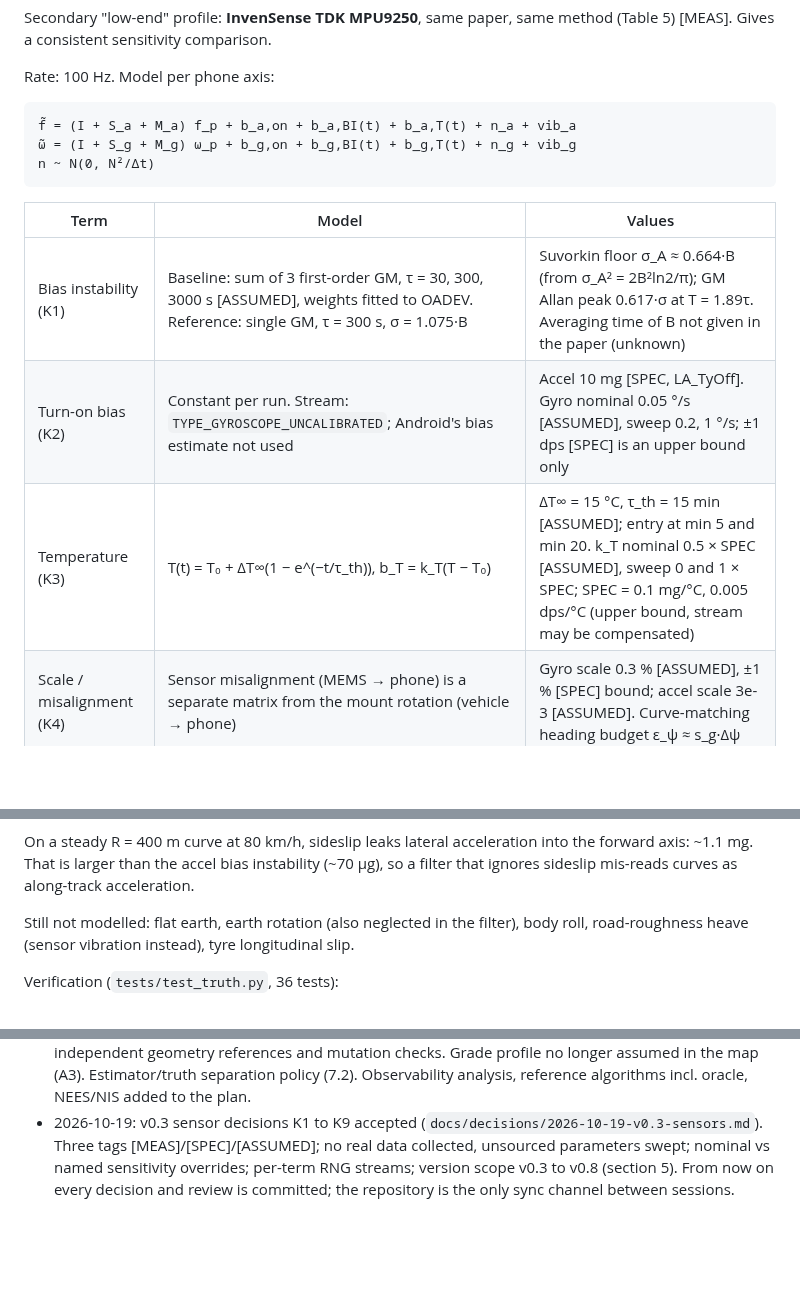
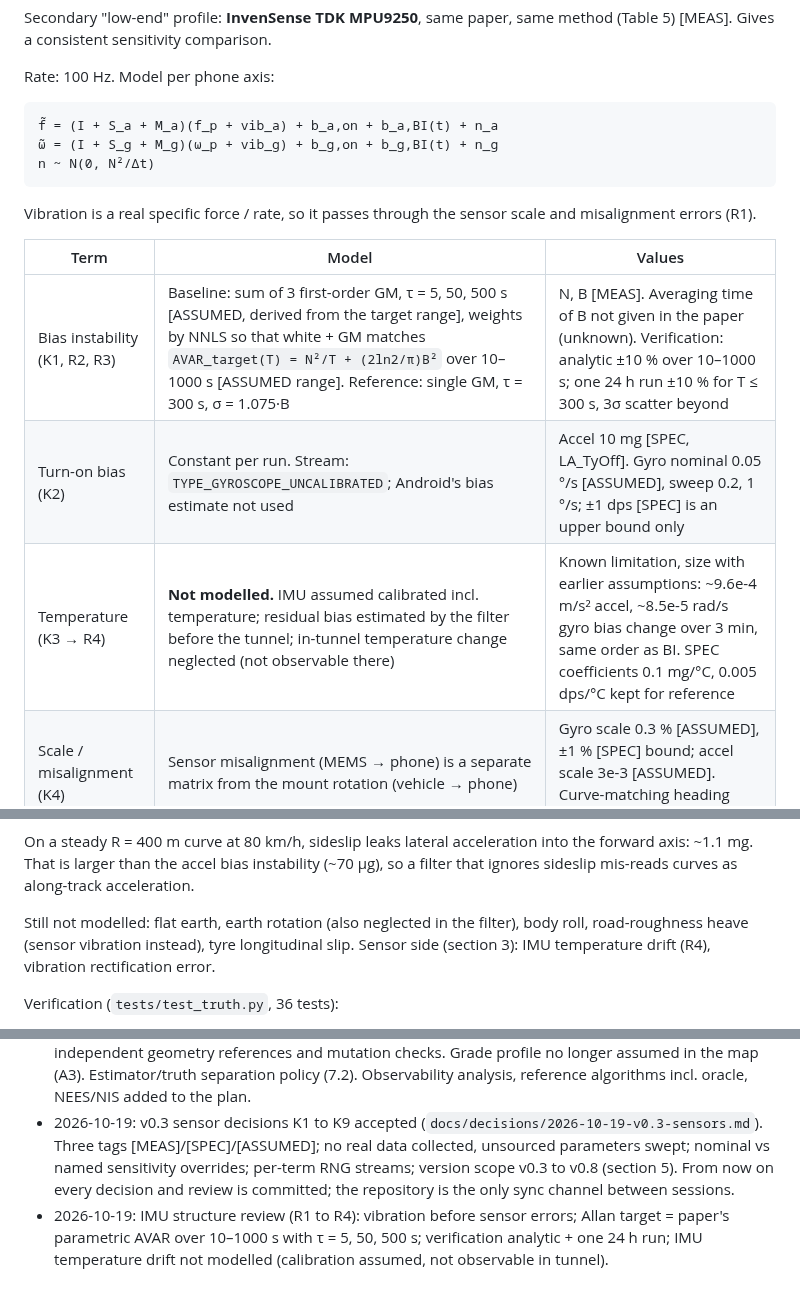
Before and after one commit to alpermutlu2/Tunnel-navigation, a Markdown page: DESIGN.md, 3 parts joined by grey strips. Drawn GitHub-style; blank space fills up the shorter version.

````diff
--- a/DESIGN.md
+++ b/DESIGN.md
@@ -54,16 +54,17 @@ Secondary "low-end" profile: **InvenSense TDK MPU9250**, same paper, same method
 
 Rate: 100 Hz. Model per phone axis:
 ```
-f̃ = (I + S_a + M_a) f_p + b_a,on + b_a,BI(t) + b_a,T(t) + n_a + vib_a
-ω̃ = (I + S_g + M_g) ω_p + b_g,on + b_g,BI(t) + b_g,T(t) + n_g + vib_g
+f̃ = (I + S_a + M_a)(f_p + vib_a) + b_a,on + b_a,BI(t) + n_a
+ω̃ = (I + S_g + M_g)(ω_p + vib_g) + b_g,on + b_g,BI(t) + n_g
 n ~ N(0, N²/Δt)
 ```
+Vibration is a real specific force / rate, so it passes through the sensor scale and misalignment errors (R1).
 
 | Term | Model | Values |
 |---|---|---|
-| Bias instability (K1) | Baseline: sum of 3 first-order GM, τ = 30, 300, 3000 s [ASSUMED], weights fitted to OADEV. Reference: single GM, τ = 300 s, σ = 1.075·B | Suvorkin floor σ_A ≈ 0.664·B (from σ_A² = 2B²ln2/π); GM Allan peak 0.617·σ at T = 1.89τ. Averaging time of B not given in the paper (unknown) |
+| Bias instability (K1, R2, R3) | Baseline: sum of 3 first-order GM, τ = 5, 50, 500 s [ASSUMED, derived from the target range], weights by NNLS so that white + GM matches `AVAR_target(T) = N²/T + (2ln2/π)B²` over 10–1000 s [ASSUMED range]. Reference: single GM, τ = 300 s, σ = 1.075·B | N, B [MEAS]. Averaging time of B not given in the paper (unknown). Verification: analytic ±10 % over 10–1000 s; one 24 h run ±10 % for T ≤ 300 s, 3σ scatter beyond |
 | Turn-on bias (K2) | Constant per run. Stream: `TYPE_GYROSCOPE_UNCALIBRATED`; Android's bias estimate not used | Accel 10 mg [SPEC, LA_TyOff]. Gyro nominal 0.05 °/s [ASSUMED], sweep 0.2, 1 °/s; ±1 dps [SPEC] is an upper bound only |
-| Temperature (K3) | T(t) = T₀ + ΔT∞(1 − e^(−t/τ_th)), b_T = k_T(T − T₀) | ΔT∞ = 15 °C, τ_th = 15 min [ASSUMED]; entry at min 5 and min 20. k_T nominal 0.5 × SPEC [ASSUMED], sweep 0 and 1 × SPEC; SPEC = 0.1 mg/°C, 0.005 dps/°C (upper bound, stream may be compensated) |
+| Temperature (K3 → R4) | **Not modelled.** IMU assumed calibrated incl. temperature; residual bias estimated by the filter before the tunnel; in-tunnel temperature change neglected (not observable there) | Known limitation, size with earlier assumptions: ~9.6e-4 m/s² accel, ~8.5e-5 rad/s gyro bias change over 3 min, same order as BI. SPEC coefficients 0.1 mg/°C, 0.005 dps/°C kept for reference |
 | Scale / misalignment (K4) | Sensor misalignment (MEMS → phone) is a separate matrix from the mount rotation (vehicle → phone) | Gyro scale 0.3 % [ASSUMED], ±1 % [SPEC] bound; accel scale 3e-3 [ASSUMED]. Curve-matching heading budget ε_ψ ≈ s_g·Δψ |
 | Vibration (K5) | Generated at 100 Hz. Road: broadband ≈ 2–30 Hz, scaled with speed. Engine: narrow band ≈ 25 Hz at idle. No wheel tone (5.2) | [ASSUMED], two levels "calm" / "noisy". 1 kHz + LPF + decimation is an optional sensitivity test. **Out of scope:** vibration rectification error (VRE) |
 | Timestamps (K6) | Timestamps carry the true measurement time. Scenarios: (1) sample-rate offset ±1–2 %, timestamps correct → no effect expected; (2) timestamp scale error → accumulating error; (3) estimator uses nominal dt → v0.4 | White jitter 0.5 ms, occasional gaps [ASSUMED]. IMU–GNSS time offset nominal 0, sweep 0–200 ms. "1 % rate error → 45 m (25 m/s, 180 s)" holds only for (2) and (3) |
@@ -206,7 +207,7 @@ Measured effects (truth, no sensor errors):
 
 On a steady R = 400 m curve at 80 km/h, sideslip leaks lateral acceleration into the forward axis: ~1.1 mg. That is larger than the accel bias instability (~70 µg), so a filter that ignores sideslip mis-reads curves as along-track acceleration.
 
-Still not modelled: flat earth, earth rotation (also neglected in the filter), body roll, road-roughness heave (sensor vibration instead), tyre longitudinal slip.
+Still not modelled: flat earth, earth rotation (also neglected in the filter), body roll, road-roughness heave (sensor vibration instead), tyre longitudinal slip. Sensor side (section 3): IMU temperature drift (R4), vibration rectification error.
 
 Verification (`tests/test_truth.py`, 36 tests):
 - Internal consistency: strapdown of the ideal phone IMU reproduces the phone trajectory within 0.13 cm on S1 to S5 and 1.9 cm on the mixed manoeuvre. Mutation checks show the test is sensitive: dropping the lever-arm acceleration gives 1.6 m error, dropping β̇ gives 8.4 m.
@@ -258,3 +259,4 @@ Barometer as along-track measurement: `z = h_map(s) + b_h + n`, `∂h/∂s = sin
 - 2026-10-17: Sensor profile parameters beyond Allan terms are marked [ASSUMED] in `tunnelsim/profiles.py`.
 - 2026-10-19: External review applied. Truth adds sideslip, lever arm, event-timing fix; 36 tests incl. independent geometry references and mutation checks. Grade profile no longer assumed in the map (A3). Estimator/truth separation policy (7.2). Observability analysis, reference algorithms incl. oracle, NEES/NIS added to the plan.
 - 2026-10-19: v0.3 sensor decisions K1 to K9 accepted (`docs/decisions/2026-10-19-v0.3-sensors.md`). Three tags [MEAS]/[SPEC]/[ASSUMED]; no real data collected, unsourced parameters swept; nominal vs named sensitivity overrides; per-term RNG streams; version scope v0.3 to v0.8 (section 5). From now on every decision and review is committed; the repository is the only sync channel between sessions.
+- 2026-10-19: IMU structure review (R1 to R4): vibration before sensor errors; Allan target = paper's parametric AVAR over 10–1000 s with τ = 5, 50, 500 s; verification analytic + one 24 h run; IMU temperature drift not modelled (calibration assumed, not observable in tunnel).
````
Also changed, not shown: docs/decisions/2026-10-19-v0.3-sensors.md (+59 -0 lines).
